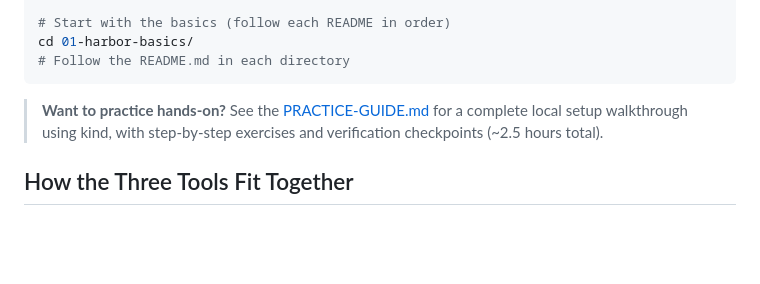
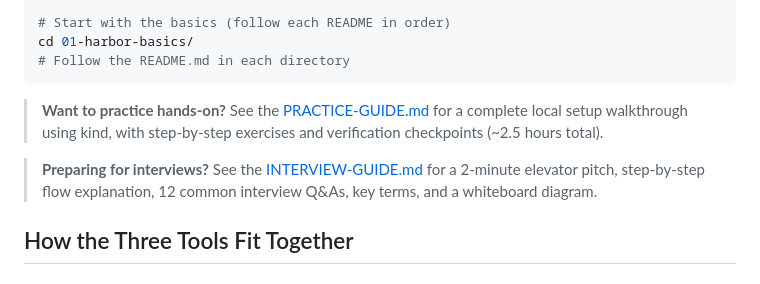
Before and after one commit to vishehemant/Argo-Harbor-Vault, a Markdown page: README.md, the part around the change. GitHub-like rendering; blank space fills up the shorter version.

Commit message:
Add INTERVIEW-GUIDE.md with elevator pitch, Q&As, and whiteboard diagram
Co-authored-by: vishehemant <vishehemant@users.noreply.github.com>

```diff
--- a/README.md
+++ b/README.md
@@ -61,6 +61,8 @@ cd 01-harbor-basics/
 
 > **Want to practice hands-on?** See the [PRACTICE-GUIDE.md](./PRACTICE-GUIDE.md) for a complete local setup walkthrough using kind, with step-by-step exercises and verification checkpoints (~2.5 hours total).
 
+> **Preparing for interviews?** See the [INTERVIEW-GUIDE.md](./INTERVIEW-GUIDE.md) for a 2-minute elevator pitch, step-by-step flow explanation, 12 common interview Q&As, key terms, and a whiteboard diagram.
+
 ## How the Three Tools Fit Together
 
 ### Harbor — "Where your container images live"
```
Also changed, not shown: INTERVIEW-GUIDE.md (added, +186 -0 lines).
